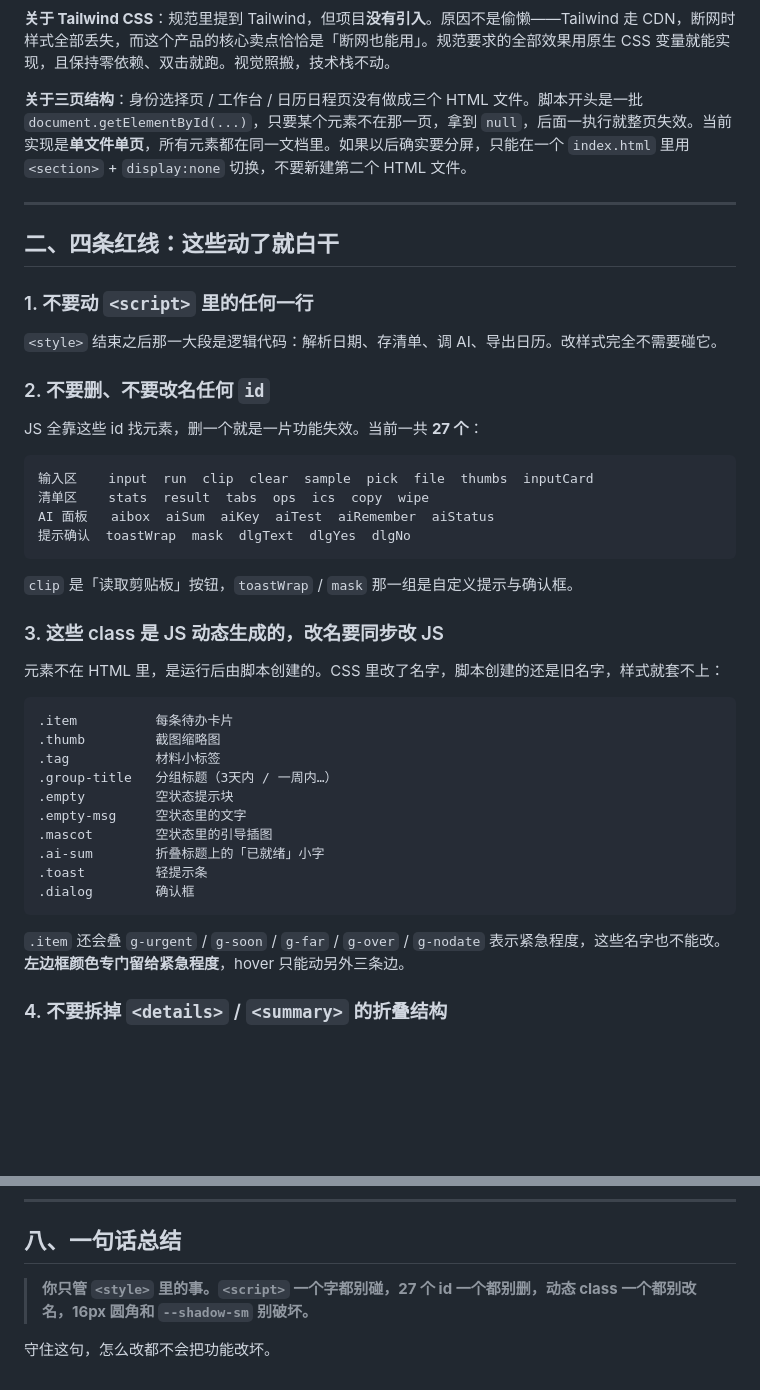
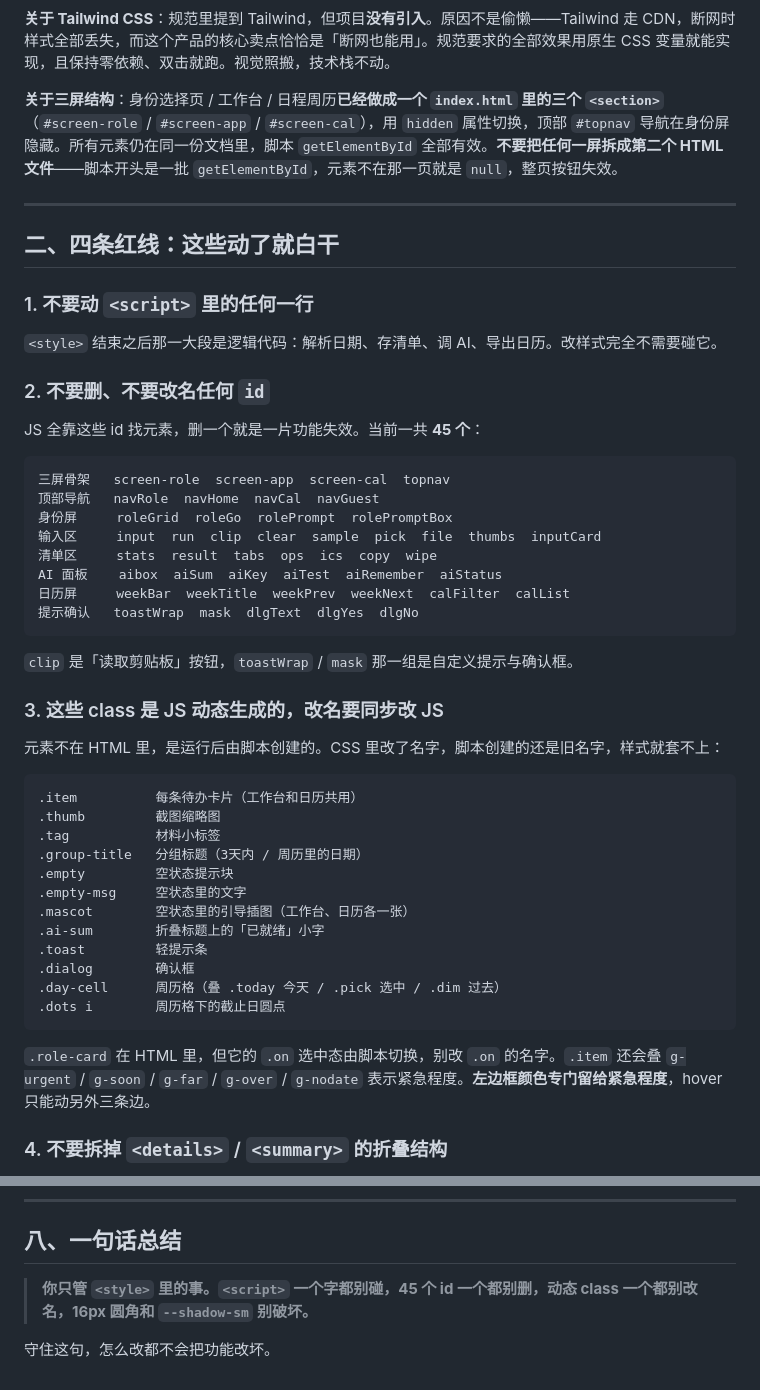
Before and after one commit to 28-ddM/project1forhackthon, a Markdown page: docs/UI对接清单.md, 2 parts joined by grey strips. Drawn GitHub-style; blank space fills up the shorter version.

````diff
--- a/docs/UI对接清单.md
+++ b/docs/UI对接清单.md
@@ -20,7 +20,7 @@
 
 **关于 Tailwind CSS**：规范里提到 Tailwind，但项目**没有引入**。原因不是偷懒——Tailwind 走 CDN，断网时样式全部丢失，而这个产品的核心卖点恰恰是「断网也能用」。规范要求的全部效果用原生 CSS 变量就能实现，且保持零依赖、双击就跑。视觉照搬，技术栈不动。
 
-**关于三页结构**：身份选择页 / 工作台 / 日历日程页没有做成三个 HTML 文件。脚本开头是一批 `document.getElementById(...)`，只要某个元素不在那一页，拿到 `null`，后面一执行就整页失效。当前实现是**单文件单页**，所有元素都在同一文档里。如果以后确实要分屏，只能在一个 `index.html` 里用 `<section>` + `display:none` 切换，不要新建第二个 HTML 文件。
+**关于三屏结构**：身份选择页 / 工作台 / 日程周历**已经做成一个 `index.html` 里的三个 `<section>`**（`#screen-role` / `#screen-app` / `#screen-cal`），用 `hidden` 属性切换，顶部 `#topnav` 导航在身份屏隐藏。所有元素仍在同一份文档里，脚本 `getElementById` 全部有效。**不要把任何一屏拆成第二个 HTML 文件**——脚本开头是一批 `getElementById`，元素不在那一页就是 `null`，整页按钮失效。
 
 ---
 
@@ -32,13 +32,17 @@
 
 ### 2. 不要删、不要改名任何 `id`
 
-JS 全靠这些 id 找元素，删一个就是一片功能失效。当前一共 **27 个**：
+JS 全靠这些 id 找元素，删一个就是一片功能失效。当前一共 **45 个**：
 
 ```
-输入区    input  run  clip  clear  sample  pick  file  thumbs  inputCard
-清单区    stats  result  tabs  ops  ics  copy  wipe
-AI 面板   aibox  aiSum  aiKey  aiTest  aiRemember  aiStatus
-提示确认  toastWrap  mask  dlgText  dlgYes  dlgNo
+三屏骨架   screen-role  screen-app  screen-cal  topnav
+顶部导航   navRole  navHome  navCal  navGuest
+身份屏     roleGrid  roleGo  rolePrompt  rolePromptBox
+输入区     input  run  clip  clear  sample  pick  file  thumbs  inputCard
+清单区     stats  result  tabs  ops  ics  copy  wipe
+AI 面板    aibox  aiSum  aiKey  aiTest  aiRemember  aiStatus
+日历屏     weekBar  weekTitle  weekPrev  weekNext  calFilter  calList
+提示确认   toastWrap  mask  dlgText  dlgYes  dlgNo
 ```
 
 `clip` 是「读取剪贴板」按钮，`toastWrap` / `mask` 那一组是自定义提示与确认框。
@@ -48,19 +52,21 @@ AI 面板   aibox  aiSum  aiKey  aiTest  aiRemember  aiStatus
 元素不在 HTML 里，是运行后由脚本创建的。CSS 里改了名字，脚本创建的还是旧名字，样式就套不上：
 
 ```
-.item          每条待办卡片
+.item          每条待办卡片（工作台和日历共用）
 .thumb         截图缩略图
 .tag           材料小标签
-.group-title   分组标题（3天内 / 一周内…）
+.group-title   分组标题（3天内 / 周历里的日期）
 .empty         空状态提示块
 .empty-msg     空状态里的文字
-.mascot        空状态里的引导插图
+.mascot        空状态里的引导插图（工作台、日历各一张）
 .ai-sum        折叠标题上的「已就绪」小字
 .toast         轻提示条
 .dialog        确认框
+.day-cell      周历格（叠 .today 今天 / .pick 选中 / .dim 过去）
+.dots i        周历格下的截止日圆点
 ```
 
-`.item` 还会叠 `g-urgent` / `g-soon` / `g-far` / `g-over` / `g-nodate` 表示紧急程度，这些名字也不能改。**左边框颜色专门留给紧急程度**，hover 只能动另外三条边。
+`.role-card` 在 HTML 里，但它的 `.on` 选中态由脚本切换，别改 `.on` 的名字。`.item` 还会叠 `g-urgent` / `g-soon` / `g-far` / `g-over` / `g-nodate` 表示紧急程度。**左边框颜色专门留给紧急程度**，hover 只能动另外三条边。
 
 ### 4. 不要拆掉 `<details>` / `<summary>` 的折叠结构
 
@@ -210,6 +217,6 @@ git checkout v0.9-保底-手机已验证 -- index.html
 
 ## 八、一句话总结
 
-> **你只管 `<style>` 里的事。`<script>` 一个字都别碰，27 个 id 一个都别删，动态 class 一个都别改名，16px 圆角和 `--shadow-sm` 别破坏。**
+> **你只管 `<style>` 里的事。`<script>` 一个字都别碰，45 个 id 一个都别删，动态 class 一个都别改名，16px 圆角和 `--shadow-sm` 别破坏。**
 
 守住这句，怎么改都不会把功能改坏。
````
Also changed, not shown: other parts of docs/UI对接清单.md (+9 -8 lines), README.md (+13 -7 lines), screenshots/01-身份选择.png (added), screenshots/01-输入界面.png (deleted), screenshots/02-工作台.png (added), screenshots/02-解析结果.png (deleted), screenshots/03-日程周历.png (added), 1 other file.
